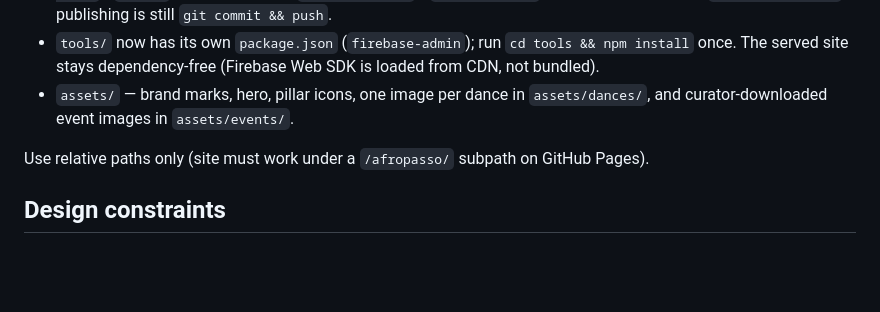
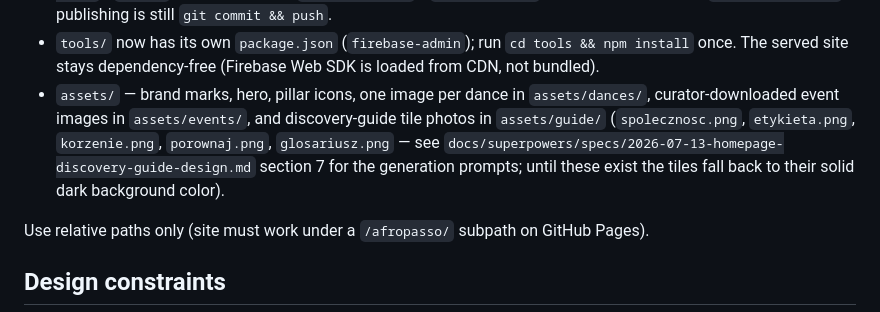
Before and after one commit to ikreacja/afropasso, a Markdown page: AGENTS.md, the part around one of its changes. Drawn GitHub-style; blank space fills up the shorter version.

Commit message:
docs: document discovery guide section and assets/guide/ in AGENTS.md

```diff
--- a/AGENTS.md
+++ b/AGENTS.md
@@ -34,7 +34,7 @@ Single-page app with a hash router. All views live as `<section>` elements insid
 - `tools/submission-core.js` — pure `validateSubmission` / `mapSubmissionToEvent` (reuse `add-event.js`); unit-tested via `node --test tools/submission-core.test.js`.
 - `tools/pull-submissions.js` — curator CLI (`firebase-admin` + `tools/service-account.json`, both gitignored): `--list` / `--json` (agent-friendly) / `--approve <id>` / `--reject <id>`. Approving inserts into `data/events.json`; publishing is still `git commit && push`.
 - `tools/` now has its own `package.json` (`firebase-admin`); run `cd tools && npm install` once. The served site stays dependency-free (Firebase Web SDK is loaded from CDN, not bundled).
-- `assets/` — brand marks, hero, pillar icons, one image per dance in `assets/dances/`, and curator-downloaded event images in `assets/events/`.
+- `assets/` — brand marks, hero, pillar icons, one image per dance in `assets/dances/`, curator-downloaded event images in `assets/events/`, and discovery-guide tile photos in `assets/guide/` (`spolecznosc.png`, `etykieta.png`, `korzenie.png`, `porownaj.png`, `glosariusz.png` — see `docs/superpowers/specs/2026-07-13-homepage-discovery-guide-design.md` section 7 for the generation prompts; until these exist the tiles fall back to their solid dark background color).
 
 Use relative paths only (site must work under a `/afropasso/` subpath on GitHub Pages).
 
```
Also changed, not shown: other parts of AGENTS.md (+1 -1 lines).
